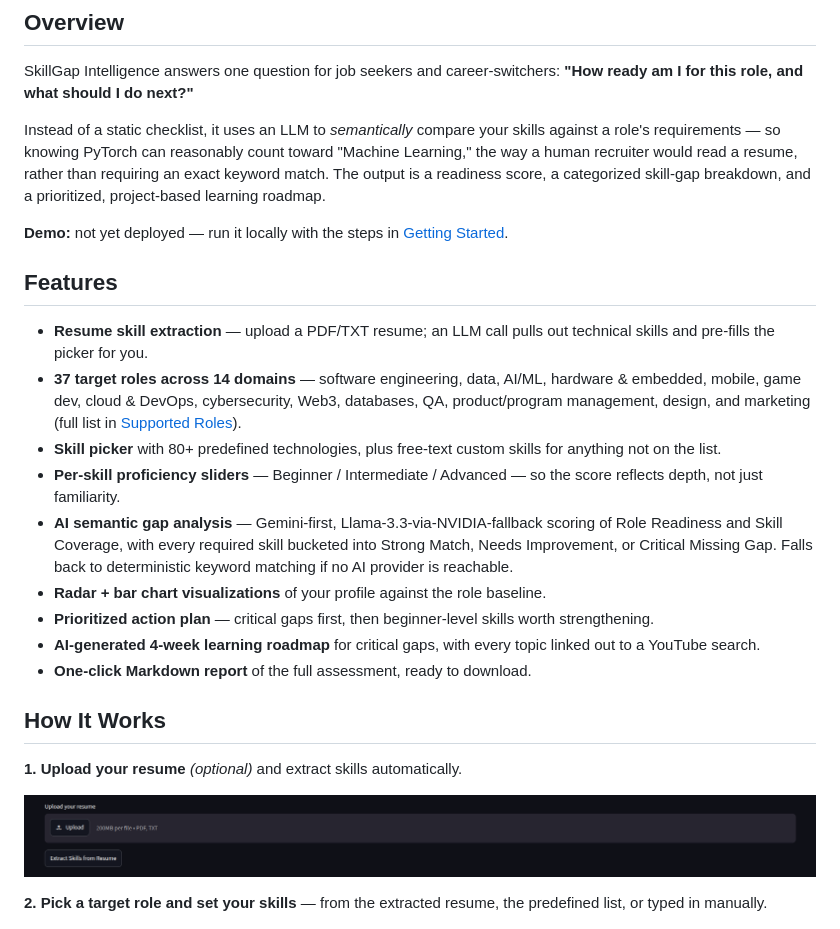
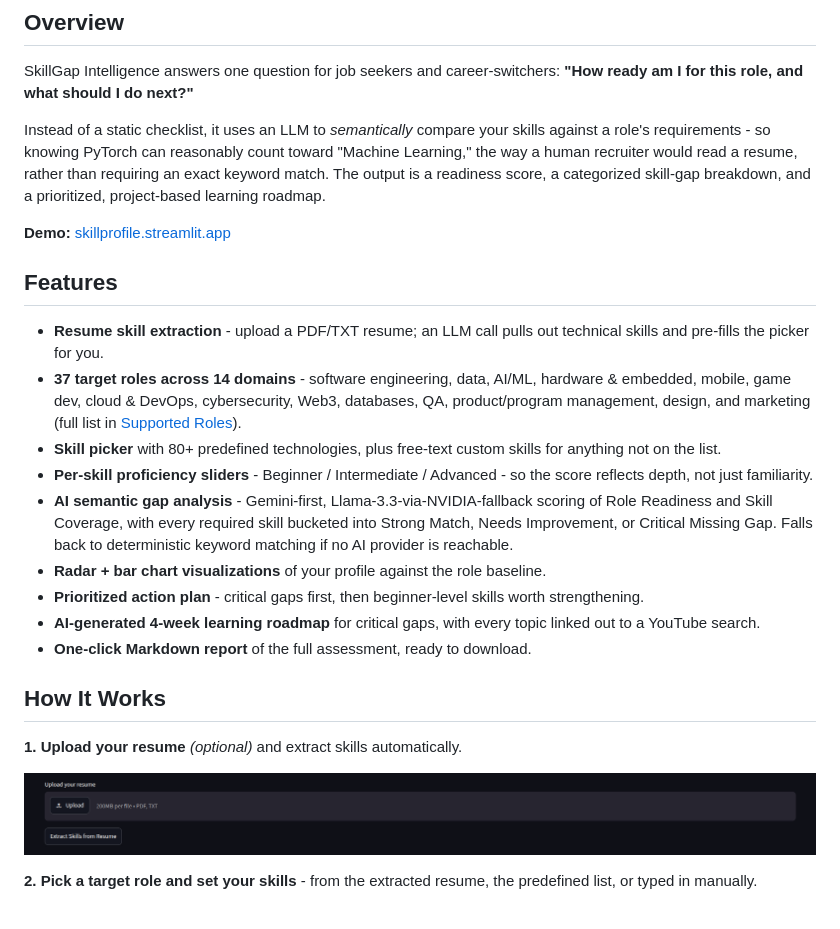
Before and after one commit to Iwannabemitul/DevStorm, a Markdown page: README.md, the part around one of its changes. GitHub-like rendering.

```diff
--- a/README.md
+++ b/README.md
@@ -27,19 +26,19 @@ Upload a resume or hand-pick your skills, choose a target job role, and get back
 
 SkillGap Intelligence answers one question for job seekers and career-switchers: **"How ready am I for this role, and what should I do next?"**
 
-Instead of a static checklist, it uses an LLM to *semantically* compare your skills against a role's requirements — so knowing PyTorch can reasonably count toward "Machine Learning," the way a human recruiter would read a resume, rather than requiring an exact keyword match. The output is a readiness score, a categorized skill-gap breakdown, and a prioritized, project-based learning roadmap.
+Instead of a static checklist, it uses an LLM to *semantically* compare your skills against a role's requirements - so knowing PyTorch can reasonably count toward "Machine Learning," the way a human recruiter would read a resume, rather than requiring an exact keyword match. The output is a readiness score, a categorized skill-gap breakdown, and a prioritized, project-based learning roadmap.
 
-**Demo:** not yet deployed — run it locally with the steps in [Getting Started](#getting-started).
+**Demo:** [skillprofile.streamlit.app](https://skillprofile.streamlit.app/)
 
 ## Features
 
-- **Resume skill extraction** — upload a PDF/TXT resume; an LLM call pulls out technical skills and pre-fills the picker for you.
-- **37 target roles across 14 domains** — software engineering, data, AI/ML, hardware & embedded, mobile, game dev, cloud & DevOps, cybersecurity, Web3, databases, QA, product/program management, design, and marketing (full list in [Supported Roles](#supported-roles)).
+- **Resume skill extraction** - upload a PDF/TXT resume; an LLM call pulls out technical skills and pre-fills the picker for you.
+- **37 target roles across 14 domains** - software engineering, data, AI/ML, hardware & embedded, mobile, game dev, cloud & DevOps, cybersecurity, Web3, databases, QA, product/program management, design, and marketing (full list in [Supported Roles](#supported-roles)).
 - **Skill picker** with 80+ predefined technologies, plus free-text custom skills for anything not on the list.
-- **Per-skill proficiency sliders** — Beginner / Intermediate / Advanced — so the score reflects depth, not just familiarity.
-- **AI semantic gap analysis** — Gemini-first, Llama-3.3-via-NVIDIA-fallback scoring of Role Readiness and Skill Coverage, with every required skill bucketed into Strong Match, Needs Improvement, or Critical Missing Gap. Falls back to deterministic keyword matching if no AI provider is reachable.
+- **Per-skill proficiency sliders** - Beginner / Intermediate / Advanced - so the score reflects depth, not just familiarity.
+- **AI semantic gap analysis** - Gemini-first, Llama-3.3-via-NVIDIA-fallback scoring of Role Readiness and Skill Coverage, with every required skill bucketed into Strong Match, Needs Improvement, or Critical Missing Gap. Falls back to deterministic keyword matching if no AI provider is reachable.
 - **Radar + bar chart visualizations** of your profile against the role baseline.
-- **Prioritized action plan** — critical gaps first, then beginner-level skills worth strengthening.
+- **Prioritized action plan** - critical gaps first, then beginner-level skills worth strengthening.
 - **AI-generated 4-week learning roadmap** for critical gaps, with every topic linked out to a YouTube search.
 - **One-click Markdown report** of the full assessment, ready to download.
 
@@ -49,7 +48,7 @@ Instead of a static checklist, it uses an LLM to *semantically* compare your ski
 
 ![Upload resume screen](screenshots/01-upload-resume.png)
 
-**2. Pick a target role and set your skills** — from the extracted resume, the predefined list, or typed in manually.
+**2. Pick a target role and set your skills** - from the extracted resume, the predefined list, or typed in manually.
 
 ![Target role and skill selection](screenshots/02-configure-role-skills.png)
 
```
Also changed, not shown: other parts of README.md (+3 -40 lines).
